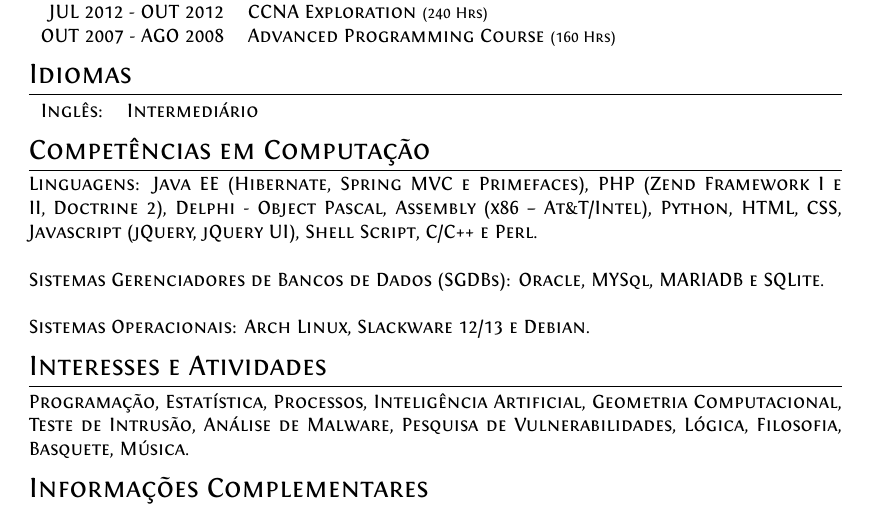
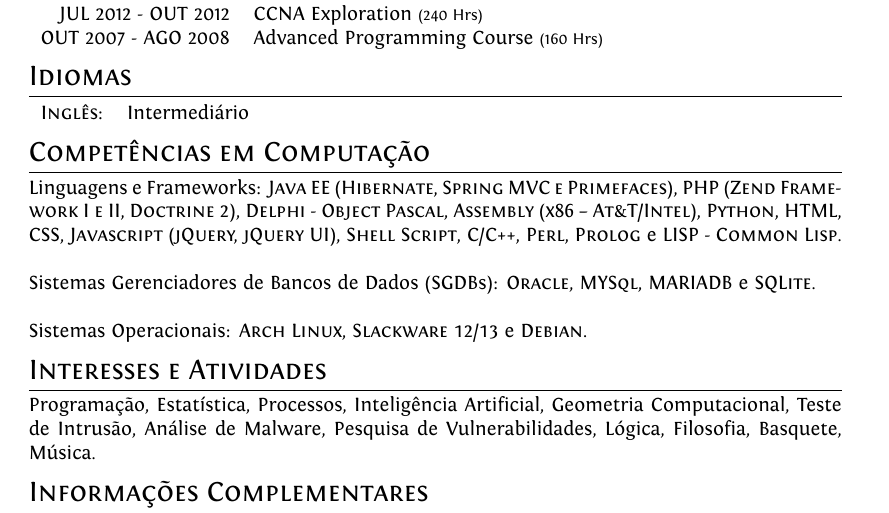
Before and after one commit to camarllon/latex-curriculum, a LaTeX CV (curriculum.tex): part of page 2 of 3, cut so that both start at the same text. Compiled offline with XeLaTeX.

Commit message:
Adição de Lisp e Prolog as linguagens.

```diff
--- a/curriculum.tex
+++ b/curriculum.tex
@@ -184,7 +184,7 @@ ALVES, C. M.; \textbf{Sistema Imunológico Artificial aplicado na solução do p
 
 \section{Competências em Computação}
 
-  Linguagens:  \textsc{Java EE (Hibernate, Spring MVC e Primefaces)}, \textsc{PHP (Zend Framework I e II, Doctrine 2)}, \textsc{Delphi - Object Pascal}, \textsc{Assembly (x86 -- At\&T/Intel)}, \textsc{Python}, \textsc{HTML}, \textsc{CSS}, \textsc{Javascript (jQuery, jQuery UI)}, \textsc{Shell Script}, \textsc{C/C++} e \textsc{Perl}.
+  Linguagens e Frameworks:  \textsc{Java EE (Hibernate, Spring MVC e Primefaces)}, \textsc{PHP (Zend Framework I e II, Doctrine 2)}, \textsc{Delphi - Object Pascal}, \textsc{Assembly (x86 -- At\&T/Intel)}, \textsc{Python}, \textsc{HTML}, \textsc{CSS}, \textsc{Javascript (jQuery, jQuery UI)}, \textsc{Shell Script}, \textsc{C/C++}, \textsc{Perl}, \textsc{Prolog} e \textsc{LISP - Common Lisp}.
 \\
 \\
   Sistemas Gerenciadores de Bancos de Dados (SGDBs):  \textsc{Oracle}, \textsc{MYSql}, \textsc{MARIADB} e \textsc{SQLite}.
```
